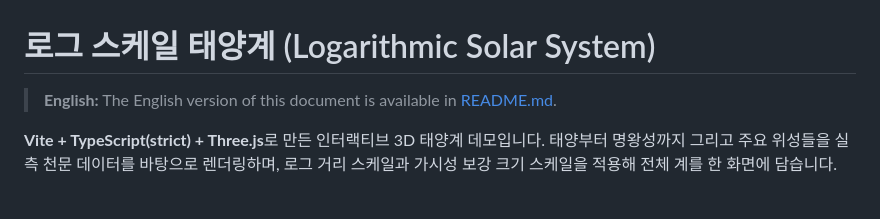
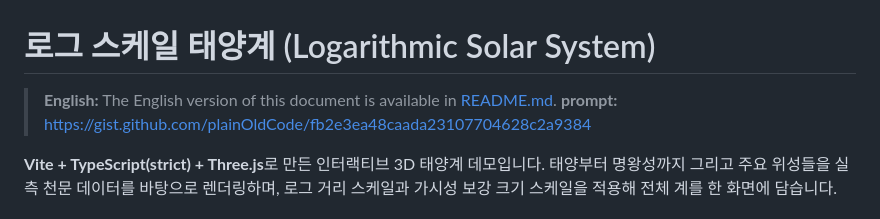
Before and after one commit to plainOldCode/solar-system-by-deepseek-v4-flash-0731-second, a Markdown page: README.ko.md, the part around the change. Drawn GitHub-style.

Commit message:
Update README.ko.md with project details

```diff
--- a/README.ko.md
+++ b/README.ko.md
@@ -1,6 +1,7 @@
 # 로그 스케일 태양계 (Logarithmic Solar System)
 
 > **English:** The English version of this document is available in [README.md](README.md).
+> **prompt:** https://gist.github.com/plainOldCode/fb2e3ea48caada23107704628c2a9384
 
 **Vite + TypeScript(strict) + Three.js**로 만든 인터랙티브 3D 태양계 데모입니다. 태양부터 명왕성까지 그리고 주요 위성들을 실측 천문 데이터를 바탕으로 렌더링하며, 로그 거리 스케일과 가시성 보강 크기 스케일을 적용해 전체 계를 한 화면에 담습니다.
 
```
